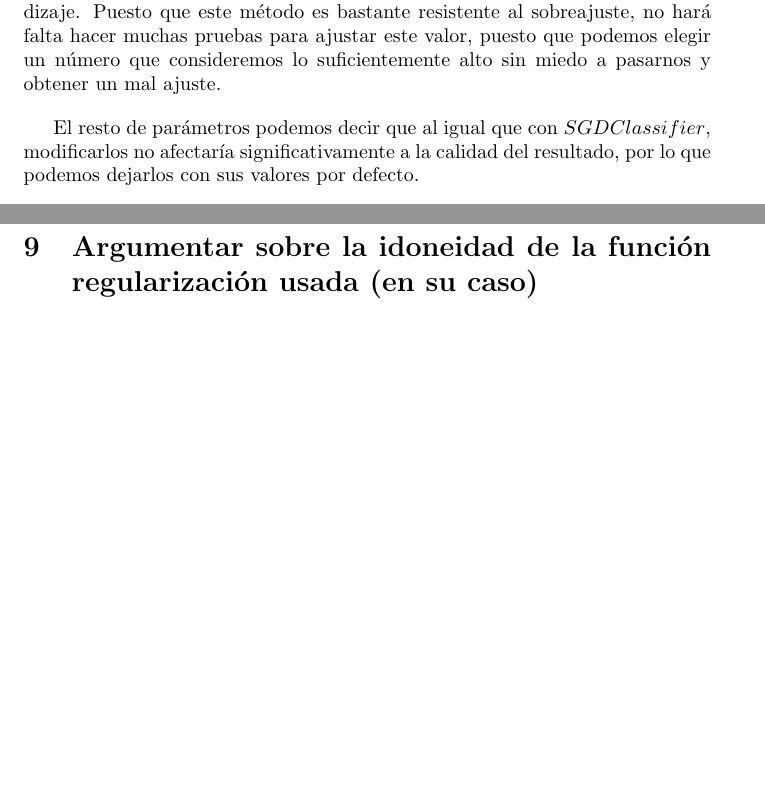
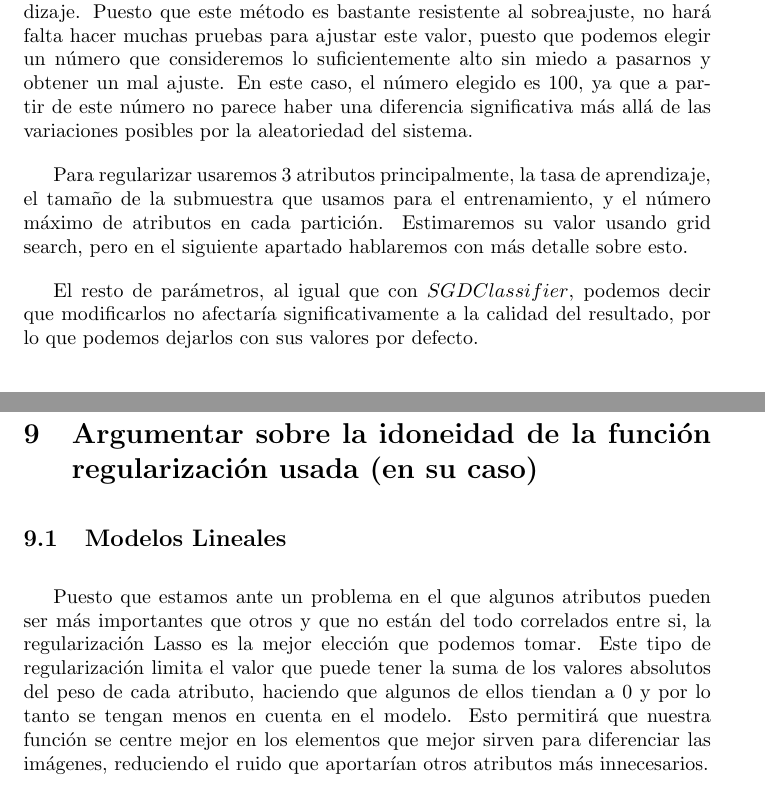
Before and after one commit to blanquez/image_segmentation_ML, a LaTeX document (informe/informe.tex): two parts of pages 5 and 6 of 6 before the commit and two parts of pages 5 and 6 of 7 after it, joined at a grey line, cut so that both start at the same text, the shorter picture padded with empty space. Compiled offline with pdfLaTeX.

Commit message:
Corregidos algunos apartados de la memoria y añadido error en modelos lineales y regularización lineal

```diff
--- a/informe/informe.tex
+++ b/informe/informe.tex
@@ -102,7 +104,9 @@ Para evitar mezclar la información del conjunto de entrenamiento con la del de
 	\subsection{Boosting}
-	El principal parámetro que determinará la calidad de nuestro modelo es el número de estimadores, que indicará el número de etapas de la fase de aprendizaje. Puesto que este método es bastante resistente al sobreajuste, no hará falta hacer muchas pruebas para ajustar este valor, puesto que podemos elegir un número que consideremos lo suficientemente alto sin miedo a pasarnos y obtener un mal ajuste.
+	El principal parámetro que determinará la calidad de nuestro modelo es el número de estimadores, que indicará el número de etapas de la fase de aprendizaje. Puesto que este método es bastante resistente al sobreajuste, no hará falta hacer muchas pruebas para ajustar este valor, puesto que podemos elegir un número que consideremos lo suficientemente alto sin miedo a pasarnos y obtener un mal ajuste. En este caso, el número elegido es 100, ya que a partir de este número no parece haber una diferencia significativa más allá de las variaciones posibles por la aleatoriedad del sistema.
 	\par
-	 El resto de parámetros podemos decir que al igual que con $SGDClassifier$, modificarlos no afectaría significativamente a la calidad del resultado, por lo que podemos dejarlos con sus valores por defecto.
+	Para regularizar usaremos 3 atributos principalmente, la tasa de aprendizaje, el tamaño de la submuestra que usamos para el entrenamiento, y el número máximo de atributos en cada partición. Estimaremos su valor usando grid search, pero en el siguiente apartado hablaremos con más detalle sobre esto.
+	\par
+	 El resto de parámetros, al igual que con $SGDClassifier$, podemos decir que modificarlos no afectaría significativamente a la calidad del resultado, por lo que podemos dejarlos con sus valores por defecto.
 	 \subsection{Random Forest}
 	 Uno de los principales parámetros a tener en cuenta en Random Forest es el número de árboles que se usarán, que en nuestro caso hemos comprobado que el más optimo es 100 debido a que el resultado deja de mejorar a partir de ese punto, entrenando aún así en un tiempo razonable. Otro parámetro a tener en cuenta es el criterio usado al elegir los atributos, teniendo las opciones del criterio Gini y el de la entropía.
 	 \par
@@ -114,7 +118,9 @@ Para evitar mezclar la información del conjunto de entrenamiento con la del de
 	 \par
 	 El resto de parámetros que proporciona la función usada no son interesantes para este estudio, por lo que se dejan por defecto.
 
-	\section{Argumentar sobre la idoneidad de la función regularización usada (en su caso)} % Blanquez (Lasso cuando se pueda)
+	\section{Argumentar sobre la idoneidad de la función regularización usada (en su caso)} % Blanquez
+	\subsection{Modelos Lineales}
+	Puesto que estamos ante un problema en el que algunos atributos pueden ser más importantes que otros y que no están del todo correlados entre si, la regularización Lasso es la mejor elección que podemos tomar. Este tipo de regularización limita el valor que puede tener la suma de los valores absolutos del peso de cada atributo, haciendo que algunos de ellos tiendan a 0 y por lo tanto se tengan menos en cuenta en el modelo. Esto permitirá que nuestra función se centre mejor en los elementos que mejor sirven para diferenciar las imágenes, reduciendo el ruido que aportarían otros atributos más innecesarios.
 
 
 
```
Also changed, not shown: informe/informe.pdf, informe/informe.tex (10 more changed lines), 4 other files.
